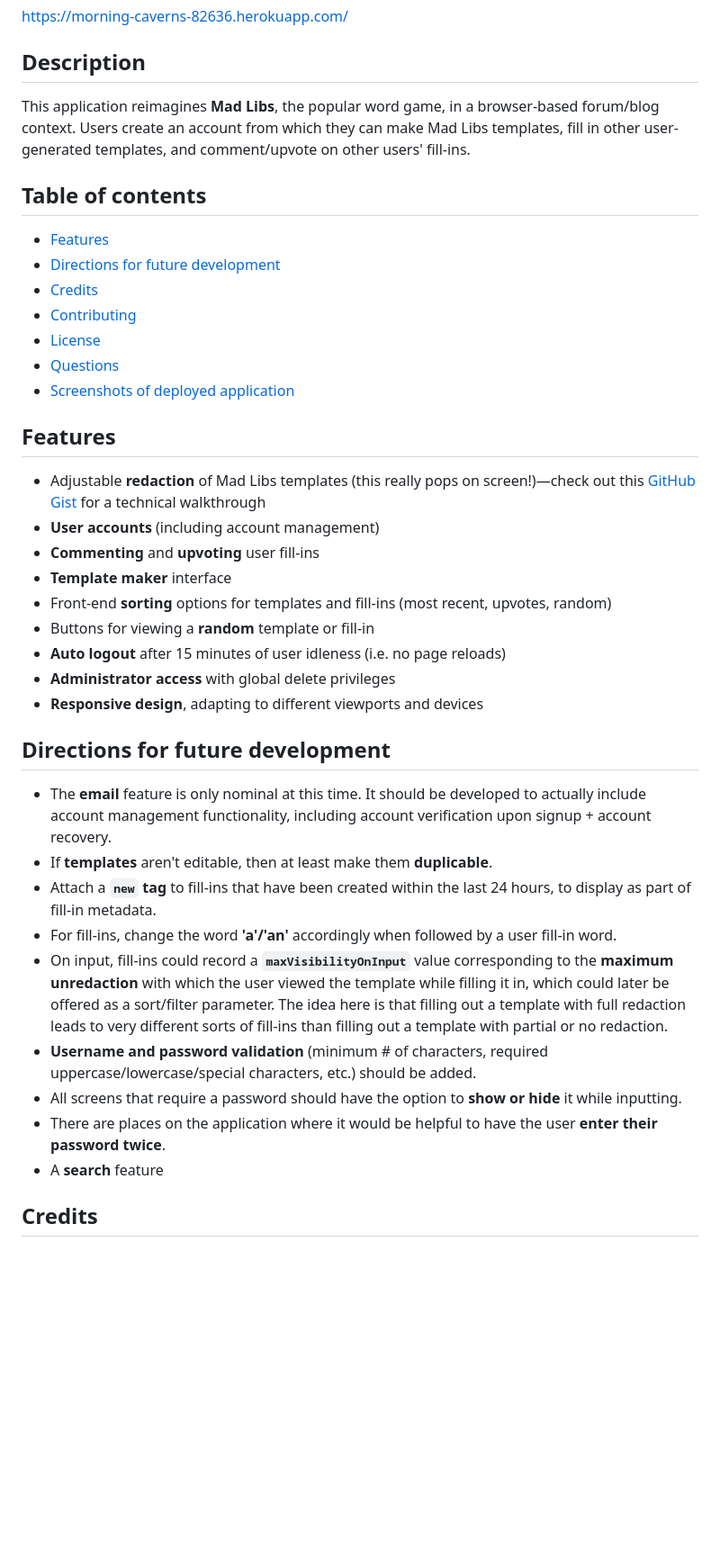
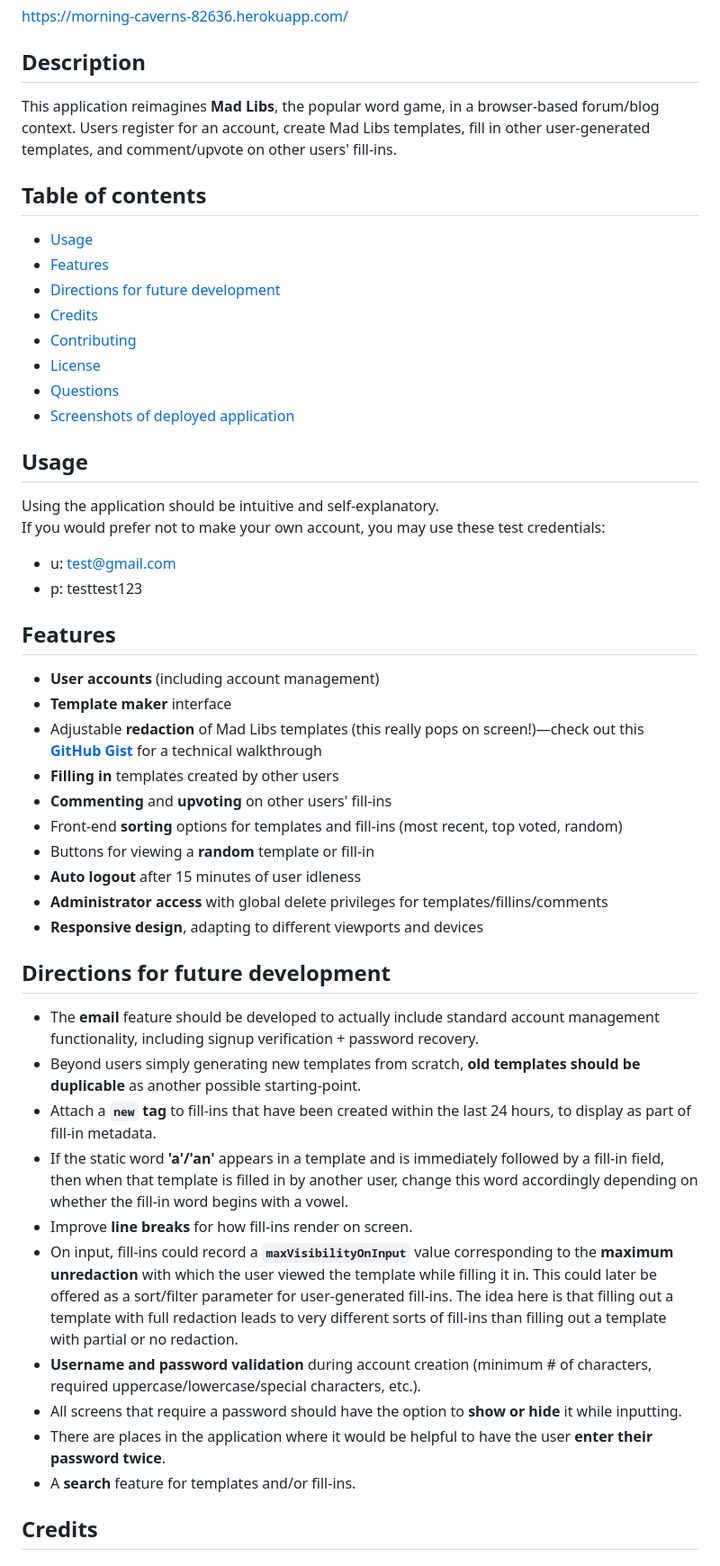
Before and after one commit to noah35becker/mad-libs, a Markdown page: README.md, the part around the change. Shown at 90% size. Rendered like a GitHub page; blank space fills up the shorter version.

Commit message:
add Usage section w/ test credentials, update other README text

```diff
--- a/README.md
+++ b/README.md
@@ -16,11 +16,12 @@
 
 
 ## Description
-This application reimagines <b>Mad Libs</b>, the popular word game, in a browser-based forum/blog context. Users create an account from which they can make Mad Libs templates, fill in other user-generated templates, and comment/upvote on other users' fill-ins.
+This application reimagines <b>Mad Libs</b>, the popular word game, in a browser-based forum/blog context. Users register for an account, create Mad Libs templates, fill in other user-generated templates, and comment/upvote on other users' fill-ins.
 
 
 <i><b>
 ## Table of contents
+- [Usage](#usage)
 - [Features](#features)
 - [Directions for future development](#directions-for-future-development)
 - [Credits](#credits)
@@ -31,30 +32,39 @@ This application reimagines <b>Mad Libs</b>, the popular word game, in a browser
 
 </i></b>
 
+## Usage
+Using the application should be intuitive and self-explanatory.
+<br>
+If you would prefer not to make your own account, you may use these test credentials:
+- u: test@gmail.com
+- p: testtest123
+
 
 ## Features
-- Adjustable <b>redaction</b> of Mad Libs templates (this really pops on screen!)—check out this [GitHub Gist](https://gist.github.com/noah35becker/7c7bb7a8b930d07cf1fd1f2b90577191) for a technical walkthrough
 - <b>User accounts</b> (including account management)
-- <b>Commenting</b> and <b>upvoting</b> user fill-ins
 - <b>Template maker</b> interface
-- Front-end <b>sorting</b> options for templates and fill-ins (most recent, upvotes, random)
+- Adjustable <b>redaction</b> of Mad Libs templates (this really pops on screen!)—check out this [<b>GitHub Gist</b>](https://gist.github.com/noah35becker/7c7bb7a8b930d07cf1fd1f2b90577191) for a technical walkthrough
+- <b>Filling in</b> templates created by other users
+- <b>Commenting</b> and <b>upvoting</b> on other users' fill-ins
+- Front-end <b>sorting</b> options for templates and fill-ins (most recent, top voted, random)
 - Buttons for viewing a <b>random</b> template or fill-in
-- <b>Auto logout</b> after 15 minutes of user idleness (i.e. no page reloads)
-- <b>Administrator access</b> with global delete privileges
+- <b>Auto logout</b> after 15 minutes of user idleness
+- <b>Administrator access</b> with global delete privileges for templates/fillins/comments
 - <b>Responsive design</b>, adapting to different viewports and devices
 
 
 
 ## Directions for future development
-- The <b>email</b> feature is only nominal at this time. It should be developed to actually include account management functionality, including account verification upon signup + account recovery.
-- If <b>templates</b> aren't editable, then at least make them <b>duplicable</b>.
+- The <b>email</b> feature should be developed to actually include standard account management functionality, including signup verification + password recovery.
+- Beyond users simply generating new templates from scratch, <b>old templates should be duplicable</b> as another possible starting-point.
 - Attach a <b>`new` tag</b> to fill-ins that have been created within the last 24 hours, to display as part of fill-in metadata.
-- For fill-ins, change the word <b>'a'/'an'</b> accordingly when followed by a user fill-in word.
-- On input, fill-ins could record a <b>`maxVisibilityOnInput`</b> value corresponding to the <b>maximum unredaction</b> with which the user viewed the template while filling it in, which could later be offered as a sort/filter parameter. The idea here is that filling out a template with full redaction leads to very different sorts of fill-ins than filling out a template with partial or no redaction.
-- <b>Username and password validation</b> (minimum # of characters, required uppercase/lowercase/special characters, etc.) should be added.
+- If the static word <b>'a'/'an'</b> appears in a template and is immediately followed by a fill-in field, then when that template is filled in by another user, change this word accordingly depending on whether the fill-in word begins with a vowel.
+- Improve <b>line breaks</b> for how fill-ins render on screen.
+- On input, fill-ins could record a <b>`maxVisibilityOnInput`</b> value corresponding to the <b>maximum unredaction</b> with which the user viewed the template while filling it in. This could later be offered as a sort/filter parameter for user-generated fill-ins. The idea here is that filling out a template with full redaction leads to very different sorts of fill-ins than filling out a template with partial or no redaction.
+- <b>Username and password validation</b> during account creation (minimum # of characters, required uppercase/lowercase/special characters, etc.).
 - All screens that require a password should have the option to <b>show or hide</b> it while inputting.
-- There are places on the application where it would be helpful to have the user <b>enter their password twice</b>.
-- A <b>search</b> feature
+- There are places in the application where it would be helpful to have the user <b>enter their password twice</b>.
+- A <b>search</b> feature for templates and/or fill-ins.
 
 
 
```
